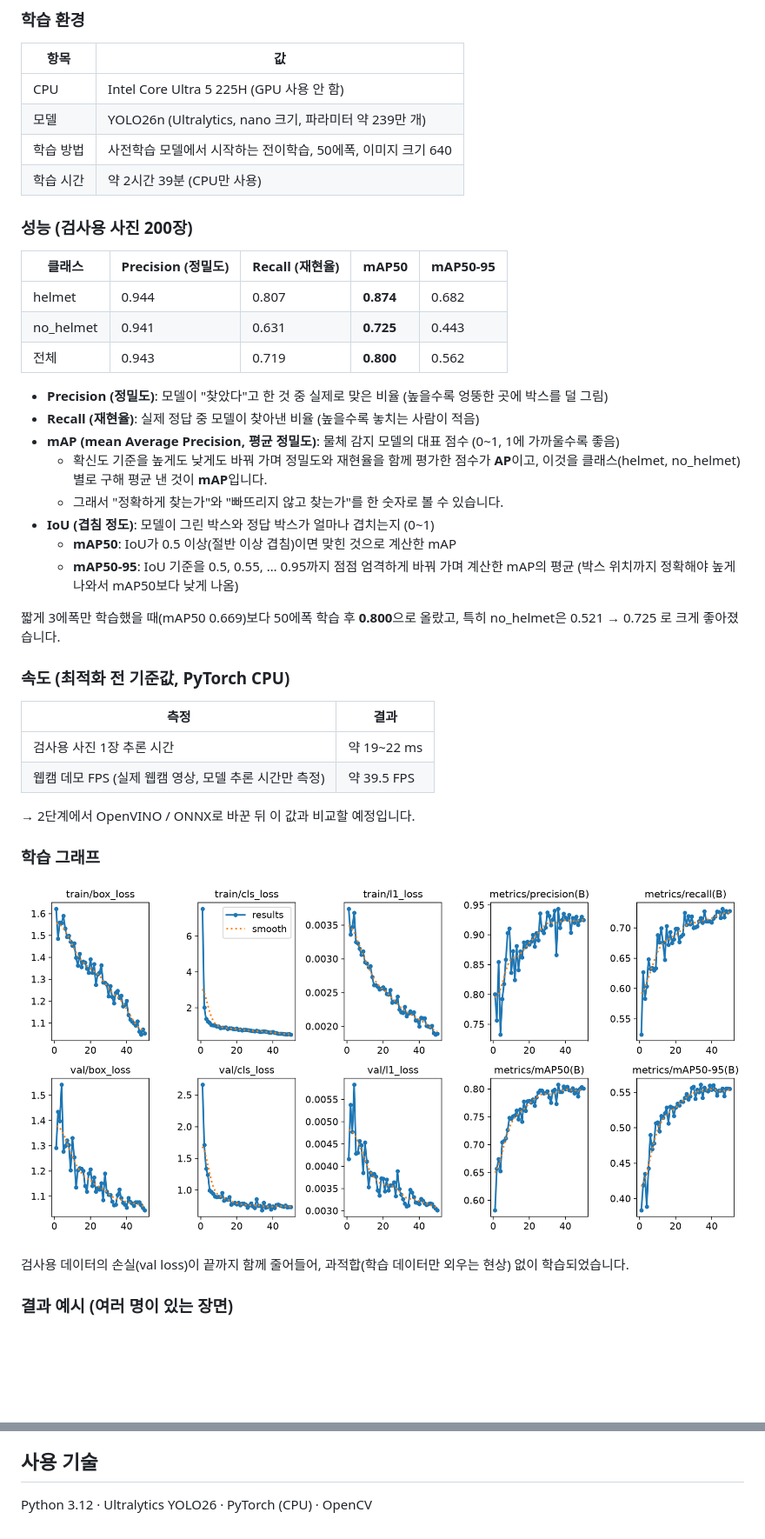
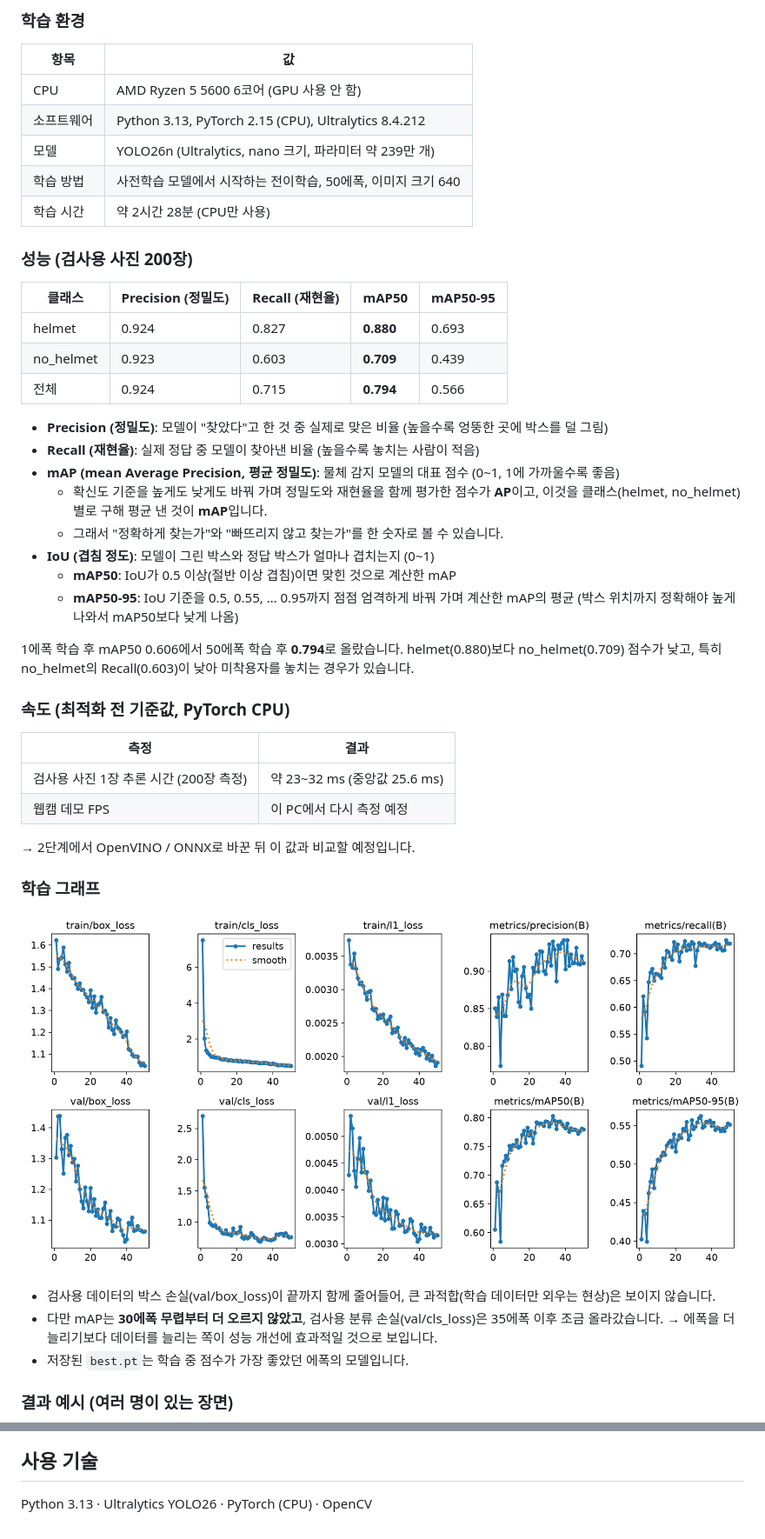
Before and after one commit to k-ty0/cpu-helmet-detection, a Markdown page: README.md, 2 parts joined by grey strips. Shown at 87% size. Drawn GitHub-style; pictures changed too: images/training_curves.png; blank space fills up the shorter version.

```diff
--- a/README.md
+++ b/README.md
@@ -25,17 +25,18 @@ GPU 없이 **일반 노트북 CPU**에서 실시간으로 동작하는 **안전
 ### 학습 환경
 | 항목 | 값 |
 |---|---|
-| CPU | Intel Core Ultra 5 225H (GPU 사용 안 함) |
+| CPU | AMD Ryzen 5 5600 6코어 (GPU 사용 안 함) |
+| 소프트웨어 | Python 3.13, PyTorch 2.15 (CPU), Ultralytics 8.4.212 |
 | 모델 | YOLO26n (Ultralytics, nano 크기, 파라미터 약 239만 개) |
 | 학습 방법 | 사전학습 모델에서 시작하는 전이학습, 50에폭, 이미지 크기 640 |
-| 학습 시간 | 약 2시간 39분 (CPU만 사용) |
+| 학습 시간 | 약 2시간 28분 (CPU만 사용) |
 
 ### 성능 (검사용 사진 200장)
 | 클래스 | Precision (정밀도) | Recall (재현율) | mAP50 | mAP50-95 |
 |---|---|---|---|---|
-| helmet | 0.944 | 0.807 | **0.874** | 0.682 |
-| no_helmet | 0.941 | 0.631 | **0.725** | 0.443 |
-| 전체 | 0.943 | 0.719 | **0.800** | 0.562 |
+| helmet | 0.924 | 0.827 | **0.880** | 0.693 |
+| no_helmet | 0.923 | 0.603 | **0.709** | 0.439 |
+| 전체 | 0.924 | 0.715 | **0.794** | 0.566 |
 
 - **Precision (정밀도)**: 모델이 "찾았다"고 한 것 중 실제로 맞은 비율
   (높을수록 엉뚱한 곳에 박스를 덜 그림)
@@ -50,21 +51,24 @@ GPU 없이 **일반 노트북 CPU**에서 실시간으로 동작하는 **안전
   - **mAP50-95**: IoU 기준을 0.5, 0.55, … 0.95까지 점점 엄격하게 바꿔 가며 계산한 mAP의 평균
     (박스 위치까지 정확해야 높게 나와서 mAP50보다 낮게 나옴)
 
-짧게 3에폭만 학습했을 때(mAP50 0.669)보다 50에폭 학습 후 **0.800**으로 올랐고,
-특히 no_helmet은 0.521 → 0.725 로 크게 좋아졌습니다.
+1에폭 학습 후 mAP50 0.606에서 50에폭 학습 후 **0.794**로 올랐습니다.
+helmet(0.880)보다 no_helmet(0.709) 점수가 낮고, 특히 no_helmet의 Recall(0.603)이 낮아 미착용자를 놓치는 경우가 있습니다.
 
 ### 속도 (최적화 전 기준값, PyTorch CPU)
 | 측정 | 결과 |
 |---|---|
-| 검사용 사진 1장 추론 시간 | 약 19~22 ms |
-| 웹캠 데모 FPS (실제 웹캠 영상, 모델 추론 시간만 측정) | 약 39.5 FPS |
+| 검사용 사진 1장 추론 시간 (200장 측정) | 약 23~32 ms (중앙값 25.6 ms) |
+| 웹캠 데모 FPS | 이 PC에서 다시 측정 예정 |
 
 → 2단계에서 OpenVINO / ONNX로 바꾼 뒤 이 값과 비교할 예정입니다.
 
 ### 학습 그래프
 ![학습 그래프](images/training_curves.png)
 
-검사용 데이터의 손실(val loss)이 끝까지 함께 줄어들어, 과적합(학습 데이터만 외우는 현상) 없이 학습되었습니다.
+- 검사용 데이터의 박스 손실(val/box_loss)이 끝까지 함께 줄어들어, 큰 과적합(학습 데이터만 외우는 현상)은 보이지 않습니다.
+- 다만 mAP는 **30에폭 무렵부터 더 오르지 않았고**, 검사용 분류 손실(val/cls_loss)은 35에폭 이후 조금 올라갔습니다.
+  → 에폭을 더 늘리기보다 데이터를 늘리는 쪽이 성능 개선에 효과적일 것으로 보입니다.
+- 저장된 `best.pt`는 학습 중 점수가 가장 좋았던 에폭의 모델입니다.
 
 ### 결과 예시 (여러 명이 있는 장면)
 <img src="images/result_example2.jpg" width="500">
@@ -147,4 +153,4 @@ images/           README 결과 사진
   - README의 결과 사진은 이 데이터셋의 검사용 사진에 모델 결과 박스를 그려 넣은 것입니다.
 
 ## 사용 기술
-Python 3.12 · Ultralytics YOLO26 · PyTorch (CPU) · OpenCV
+Python 3.13 · Ultralytics YOLO26 · PyTorch (CPU) · OpenCV
```
Also changed, not shown: other parts of README.md (+9 -7 lines), images/result_example1.jpg, images/result_example2.jpg, 1 other file.
